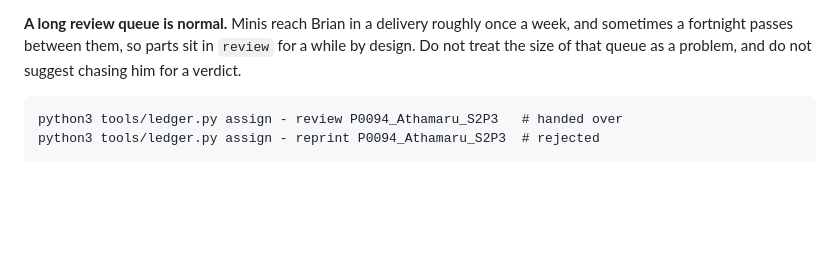
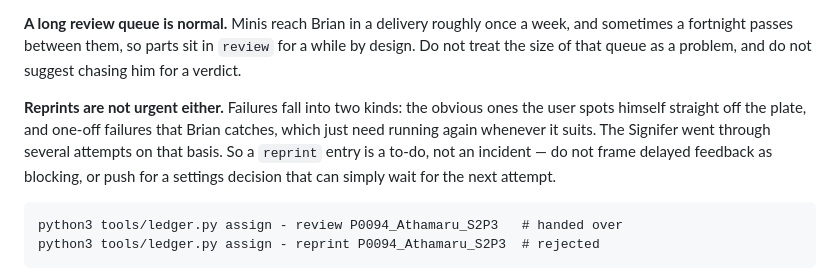
Before and after one commit to logich/paizo-minis-tracker, a Markdown page: CLAUDE.md, the part around the change. Rendered like a GitHub page; blank space fills up the shorter version.

Commit message:
Note that reprints are routine, not urgent
Failures are either obvious off the plate or one-offs Brian catches that
need rerunning whenever convenient, as with the Signifer. Recorded so a
future session treats a reprint as a to-do rather than an incident.

Co-Authored-By: Claude Opus 5 <noreply@anthropic.com>

```diff
--- a/CLAUDE.md
+++ b/CLAUDE.md
@@ -123,6 +123,13 @@ back, with his notes.
 a week, and sometimes a fortnight passes between them, so parts sit in `review`
 for a while by design. Do not treat the size of that queue as a problem, and do
 not suggest chasing him for a verdict.
+
+**Reprints are not urgent either.** Failures fall into two kinds: the obvious
+ones the user spots himself straight off the plate, and one-off failures that
+Brian catches, which just need running again whenever it suits. The Signifer
+went through several attempts on that basis. So a `reprint` entry is a to-do,
+not an incident — do not frame delayed feedback as blocking, or push for a
+settings decision that can simply wait for the next attempt.
 
     python3 tools/ledger.py assign - review P0094_Athamaru_S2P3   # handed over
     python3 tools/ledger.py assign - reprint P0094_Athamaru_S2P3  # rejected
```
